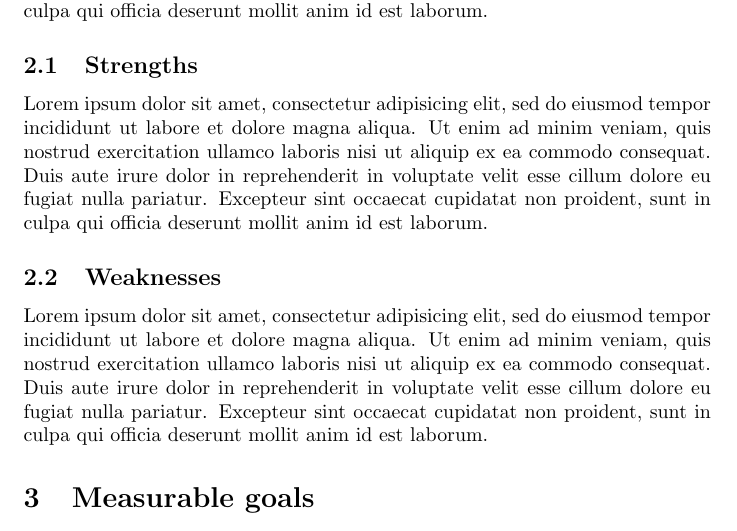
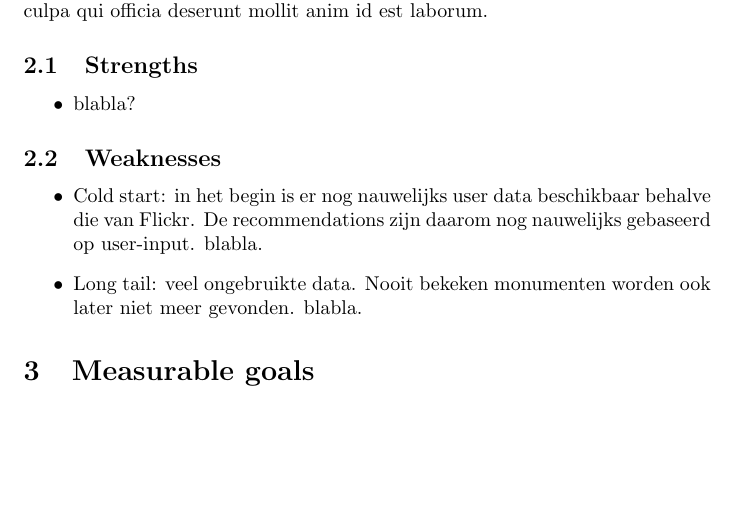
Before and after one commit to hermanbanken/Contextproject, a LaTeX document (reports/Requirements Analysis/requirements.tex): part of page 2 of 3, cut so that both start at the same text, the shorter picture padded with empty space. Compiled offline with pdfLaTeX.

Commit message:
Weaknesses initieel

```diff
--- a/reports/Requirements Analysis/requirements.tex
+++ b/reports/Requirements Analysis/requirements.tex
@@ -34,9 +34,14 @@ Iedere gebruiker zal andere behoeften hebben die grotendeels overlappen. Bladieb
 \section{System requirements}
 Lorem ipsum dolor sit amet, consectetur adipisicing elit, sed do eiusmod tempor incididunt ut labore et dolore magna aliqua. Ut enim ad minim veniam, quis nostrud exercitation ullamco laboris nisi ut aliquip ex ea commodo consequat. Duis aute irure dolor in reprehenderit in voluptate velit esse cillum dolore eu fugiat nulla pariatur. Excepteur sint occaecat cupidatat non proident, sunt in culpa qui officia deserunt mollit anim id est laborum.
 \subsection{Strengths}
-Lorem ipsum dolor sit amet, consectetur adipisicing elit, sed do eiusmod tempor incididunt ut labore et dolore magna aliqua. Ut enim ad minim veniam, quis nostrud exercitation ullamco laboris nisi ut aliquip ex ea commodo consequat. Duis aute irure dolor in reprehenderit in voluptate velit esse cillum dolore eu fugiat nulla pariatur. Excepteur sint occaecat cupidatat non proident, sunt in culpa qui officia deserunt mollit anim id est laborum.
+\begin{itemize}
+\item blabla?
+\end{itemize}
 \subsection{Weaknesses}
-Lorem ipsum dolor sit amet, consectetur adipisicing elit, sed do eiusmod tempor incididunt ut labore et dolore magna aliqua. Ut enim ad minim veniam, quis nostrud exercitation ullamco laboris nisi ut aliquip ex ea commodo consequat. Duis aute irure dolor in reprehenderit in voluptate velit esse cillum dolore eu fugiat nulla pariatur. Excepteur sint occaecat cupidatat non proident, sunt in culpa qui officia deserunt mollit anim id est laborum.
+\begin{itemize}
+\item Cold start: in het begin is er nog nauwelijks user data beschikbaar behalve die van Flickr. De recommendations zijn daarom nog nauwelijks gebaseerd op user-input. blabla.
+\item Long tail: veel ongebruikte data. Nooit bekeken monumenten worden ook later niet meer gevonden. blabla.
+\end{itemize}
 \section{Measurable goals}
 Lorem ipsum dolor sit amet, consectetur adipisicing elit, sed do eiusmod tempor incididunt ut labore et dolore magna aliqua. Ut enim ad minim veniam, quis nostrud exercitation ullamco laboris nisi ut aliquip ex ea commodo consequat. Duis aute irure dolor in reprehenderit in voluptate velit esse cillum dolore eu fugiat nulla pariatur. Excepteur sint occaecat cupidatat non proident, sunt in culpa qui officia deserunt mollit anim id est laborum.
 \section{Prototypes}
```
